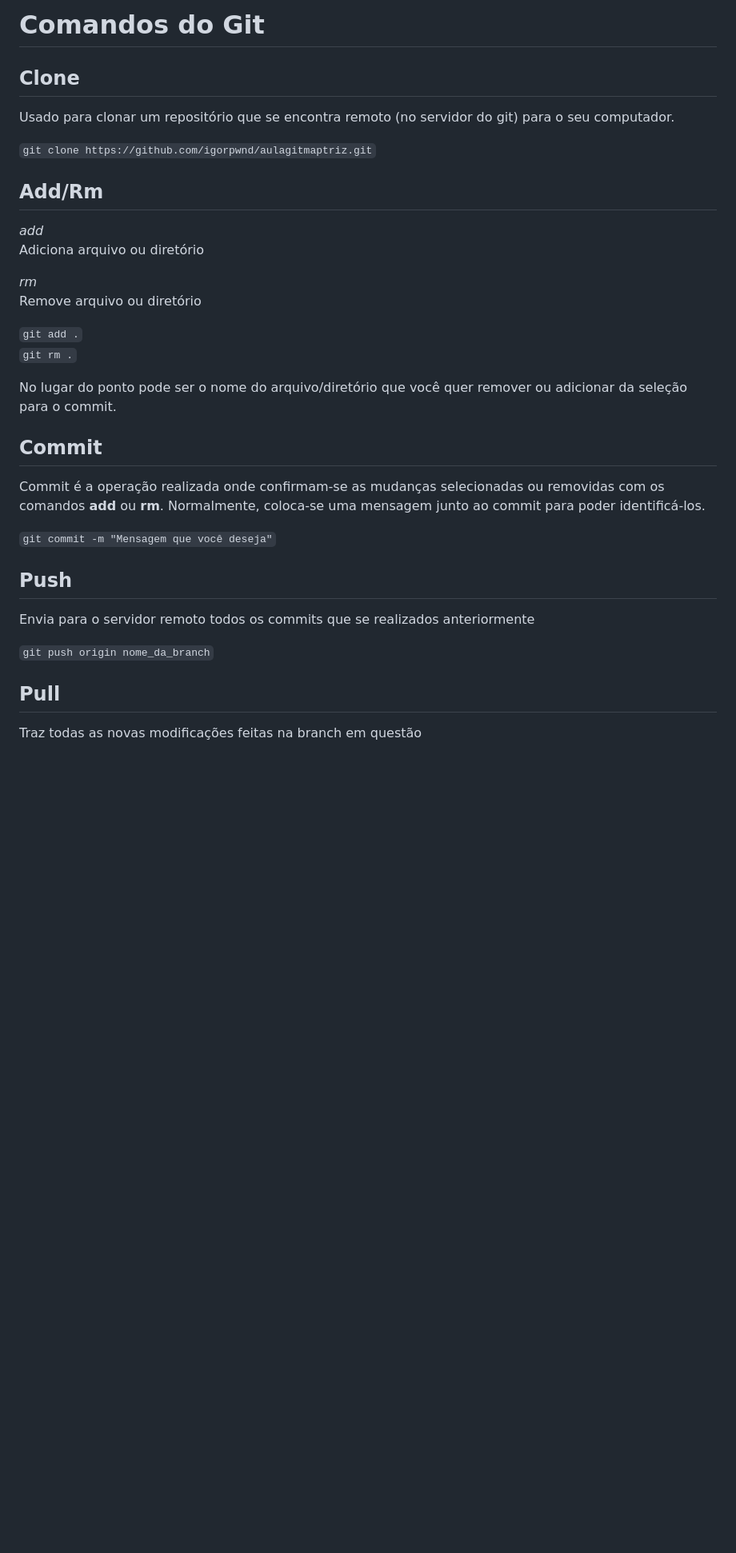
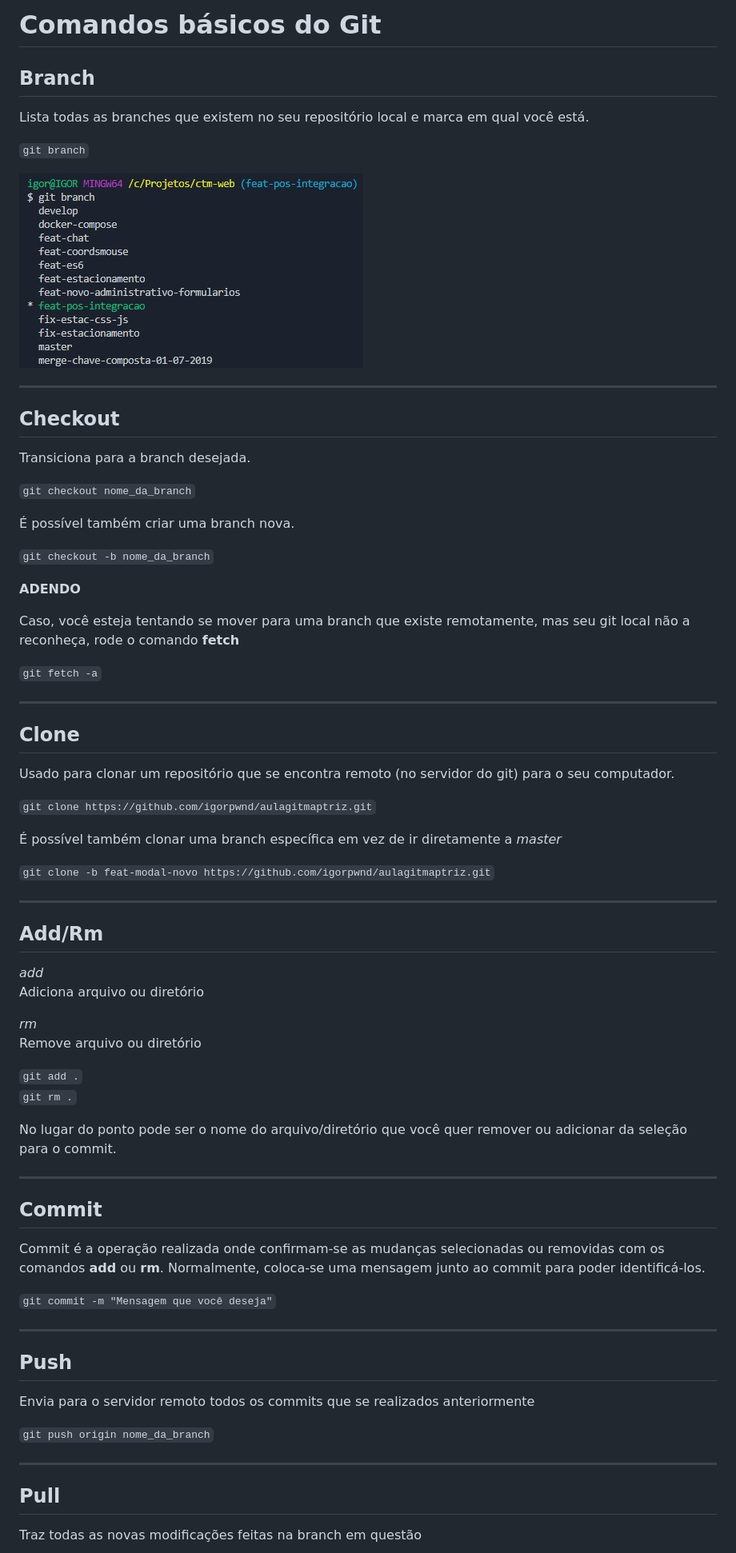
Before and after one commit to igorpwnd/aulagitmaptriz, a Markdown page: readme.md, the part around the change printed below. Shown: that part at 80% size. Drawn GitHub-style; pictures changed too: images/branch.jpg (added); blank space fills up the shorter version.

````diff
--- a/readme.md
+++ b/readme.md
@@ -1,9 +1,43 @@
-# Comandos do Git
+# Comandos básicos do Git
+
+## Branch
+
+Lista todas as branches que existem no seu repositório local e marca em qual você está.
+
+```git branch```
+
+![Uepa](images/branch.jpg "Lista de Branches")
+
+-------
+
+## Checkout
+
+Transiciona para a branch desejada.
+
+```git checkout nome_da_branch```
+
+É possível também criar uma branch nova.
+
+```git checkout -b nome_da_branch```
+
+__ADENDO__
+
+Caso, você esteja tentando se mover para uma branch que existe remotamente, mas seu git local não a reconheça, rode o comando **fetch**
+
+```git fetch -a```
+
+-------
 
 ## Clone
 Usado para clonar um repositório que se encontra remoto (no servidor do git) para o seu computador.
 
 ```git clone https://github.com/igorpwnd/aulagitmaptriz.git```
+
+É possível também clonar uma branch específica em vez de ir diretamente a *master*
+
+```git clone -b feat-modal-novo https://github.com/igorpwnd/aulagitmaptriz.git```
+
+-------
 
 ## Add/Rm
 *add*\
@@ -17,16 +51,22 @@ Remove arquivo ou diretório
 
 No lugar do ponto pode ser o nome do arquivo/diretório que você quer remover ou adicionar da seleção para o commit.
 
+-------
+
 ## Commit
 Commit é a operação realizada onde confirmam-se as mudanças selecionadas ou removidas com os comandos **add** ou **rm**. Normalmente, coloca-se uma mensagem junto ao commit para poder identificá-los.
 
 ```git commit -m "Mensagem que você deseja"```
+
+-------
 
 ## Push
 Envia para o servidor remoto todos os commits que se realizados anteriormente
 
 ```git push origin nome_da_branch```
 
+-------
+
 ## Pull
 Traz todas as novas modificações feitas na branch em questão
 
````
Also changed, not shown: other parts of readme.md (+54 -2 lines), images/log.jpg (added), log.jpg (added), 1 other file.
